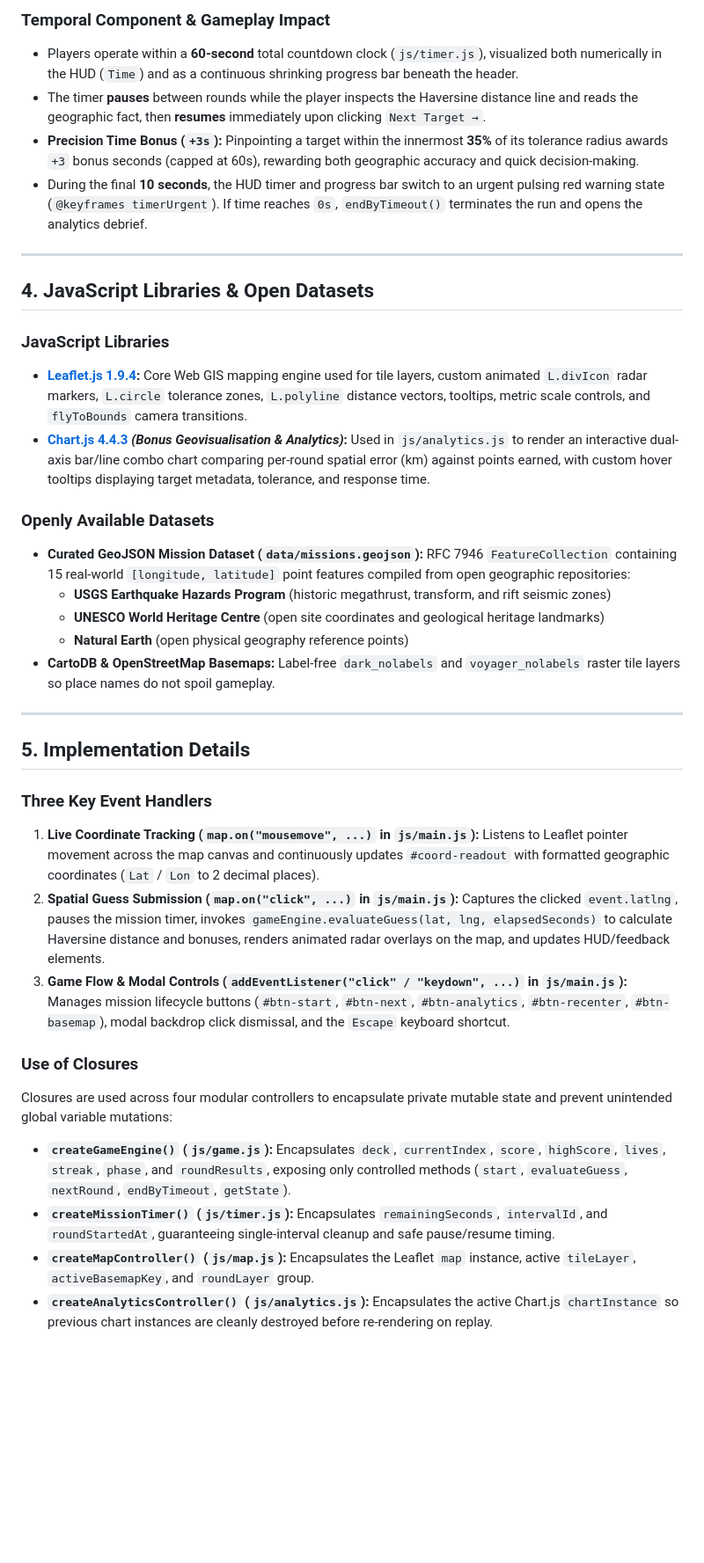
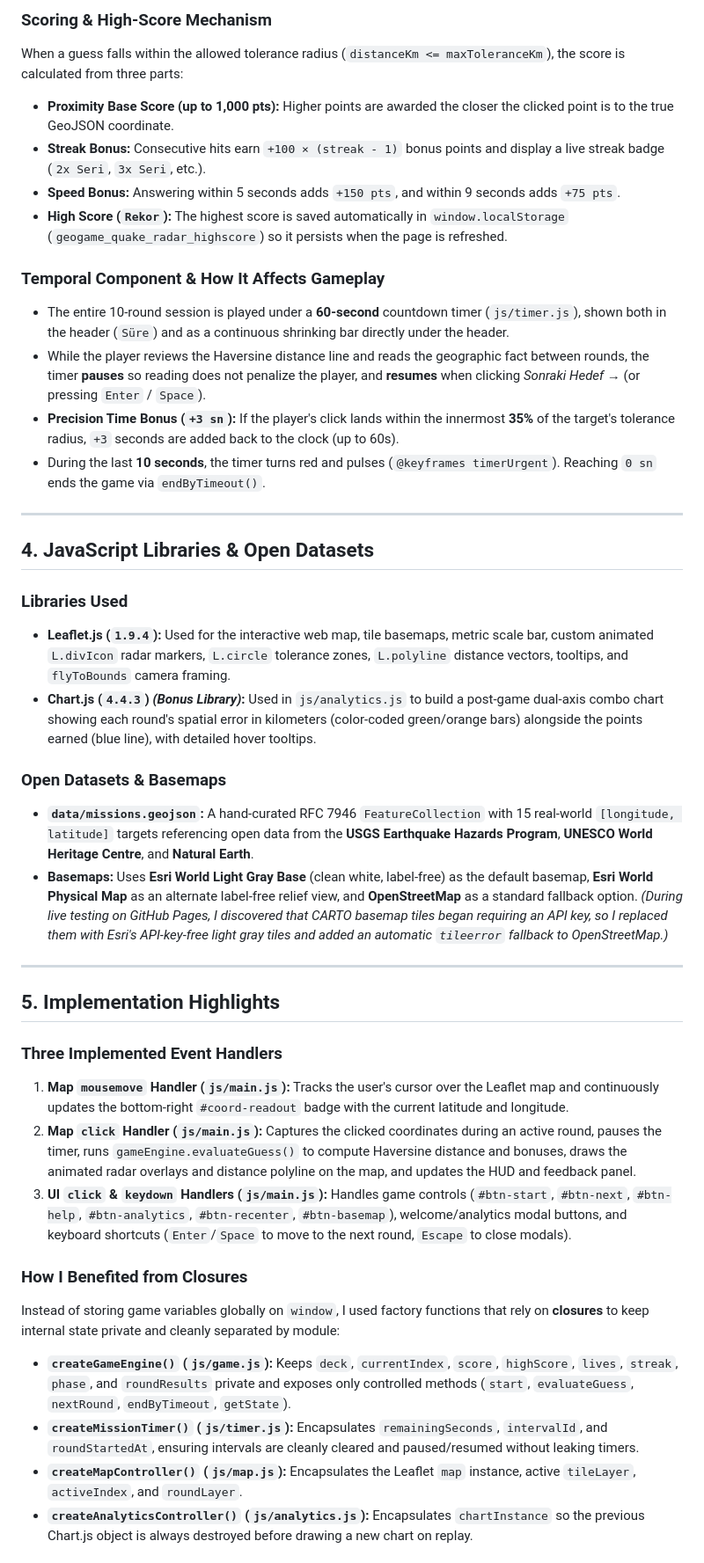
Before and after one commit to begum-miray/GEOGAME, a Markdown page: README.md, the part around one of its changes. Shown at 88% size. Drawn GitHub-style; blank space fills up the shorter version.

```diff
--- a/README.md
+++ b/README.md
@@ -54,38 +60,42 @@ When a guess lands within the target's tolerance radius (`distanceKm <= maxToler
 
-### Temporal Component & Gameplay Impact
-- Players operate within a **60-second** total countdown clock (`js/timer.js`), visualized both numerically in the HUD (`Time`) and as a continuous shrinking progress bar beneath the header.
-- The timer **pauses** between rounds while the player inspects the Haversine distance line and reads the geographic fact, then **resumes** immediately upon clicking `Next Target →`.
-- **Precision Time Bonus (`+3s`):** Pinpointing a target within the innermost **35%** of its tolerance radius awards `+3` bonus seconds (capped at 60s), rewarding both geographic accuracy and quick decision-making.
-- During the final **10 seconds**, the HUD timer and progress bar switch to an urgent pulsing red warning state (`@keyframes timerUrgent`). If time reaches `0s`, `endByTimeout()` terminates the run and opens the analytics debrief.
+### Scoring & High-Score Mechanism
+When a guess falls within the allowed tolerance radius (`distanceKm <= maxToleranceKm`), the score is calculated from three parts:
+- **Proximity Base Score (up to 1,000 pts):** Higher points are awarded the closer the clicked point is to the true GeoJSON coordinate.
+- **Streak Bonus:** Consecutive hits earn `+100 × (streak - 1)` bonus points and display a live streak badge (`2x Seri`, `3x Seri`, etc.).
+- **Speed Bonus:** Answering within 5 seconds adds `+150 pts`, and within 9 seconds adds `+75 pts`.
+- **High Score (`Rekor`):** The highest score is saved automatically in `window.localStorage` (`geogame_quake_radar_highscore`) so it persists when the page is refreshed.
+
+### Temporal Component & How It Affects Gameplay
+- The entire 10-round session is played under a **60-second** countdown timer (`js/timer.js`), shown both in the header (`Süre`) and as a continuous shrinking bar directly under the header.
+- While the player reviews the Haversine distance line and reads the geographic fact between rounds, the timer **pauses** so reading does not penalize the player, and **resumes** when clicking *Sonraki Hedef →* (or pressing `Enter` / `Space`).
+- **Precision Time Bonus (`+3 sn`):** If the player's click lands within the innermost **35%** of the target's tolerance radius, `+3` seconds are added back to the clock (up to 60s).
+- During the last **10 seconds**, the timer turns red and pulses (`@keyframes timerUrgent`). Reaching `0 sn` ends the game via `endByTimeout()`.
 
 ---
 
 ## 4. JavaScript Libraries & Open Datasets
 
-### JavaScript Libraries
-- **[Leaflet.js 1.9.4](https://leafletjs.com/):** Core Web GIS mapping engine used for tile layers, custom animated `L.divIcon` radar markers, `L.circle` tolerance zones, `L.polyline` distance vectors, tooltips, metric scale controls, and `flyToBounds` camera transitions.
-- **[Chart.js 4.4.3](https://www.chartjs.org/) *(Bonus Geovisualisation & Analytics)*:** Used in `js/analytics.js` to render an interactive dual-axis bar/line combo chart comparing per-round spatial error (km) against points earned, with custom hover tooltips displaying target metadata, tolerance, and response time.
+### Libraries Used
+- **Leaflet.js (`1.9.4`):** Used for the interactive web map, tile basemaps, metric scale bar, custom animated `L.divIcon` radar markers, `L.circle` tolerance zones, `L.polyline` distance vectors, tooltips, and `flyToBounds` camera framing.
+- **Chart.js (`4.4.3`) *(Bonus Library)*:** Used in `js/analytics.js` to build a post-game dual-axis combo chart showing each round's spatial error in kilometers (color-coded green/orange bars) alongside the points earned (blue line), with detailed hover tooltips.
 
-### Openly Available Datasets
-- **Curated GeoJSON Mission Dataset (`data/missions.geojson`):** RFC 7946 `FeatureCollection` containing 15 real-world `[longitude, latitude]` point features compiled from open geographic repositories:
-  - **USGS Earthquake Hazards Program** (historic megathrust, transform, and rift seismic zones)
-  - **UNESCO World Heritage Centre** (open site coordinates and geological heritage landmarks)
-  - **Natural Earth** (open physical geography reference points)
-- **CartoDB & OpenStreetMap Basemaps:** Label-free `dark_nolabels` and `voyager_nolabels` raster tile layers so place names do not spoil gameplay.
+### Open Datasets & Basemaps
+- **`data/missions.geojson`:** A hand-curated RFC 7946 `FeatureCollection` with 15 real-world `[longitude, latitude]` targets referencing open data from the **USGS Earthquake Hazards Program**, **UNESCO World Heritage Centre**, and **Natural Earth**.
+- **Basemaps:** Uses **Esri World Light Gray Base** (clean white, label-free) as the default basemap, **Esri World Physical Map** as an alternate label-free relief view, and **OpenStreetMap** as a standard fallback option. *(During live testing on GitHub Pages, I discovered that CARTO basemap tiles began requiring an API key, so I replaced them with Esri's API-key-free light gray tiles and added an automatic `tileerror` fallback to OpenStreetMap.)*
 
 ---
 
-## 5. Implementation Details
+## 5. Implementation Highlights
 
-### Three Key Event Handlers
-1. **Live Coordinate Tracking (`map.on("mousemove", ...)` in `js/main.js`):** Listens to Leaflet pointer movement across the map canvas and continuously updates `#coord-readout` with formatted geographic coordinates (`Lat` / `Lon` to 2 decimal places).
-2. **Spatial Guess Submission (`map.on("click", ...)` in `js/main.js`):** Captures the clicked `event.latlng`, pauses the mission timer, invokes `gameEngine.evaluateGuess(lat, lng, elapsedSeconds)` to calculate Haversine distance and bonuses, renders animated radar overlays on the map, and updates HUD/feedback elements.
-3. **Game Flow & Modal Controls (`addEventListener("click" / "keydown", ...)` in `js/main.js`):** Manages mission lifecycle buttons (`#btn-start`, `#btn-next`, `#btn-analytics`, `#btn-recenter`, `#btn-basemap`), modal backdrop click dismissal, and the `Escape` keyboard shortcut.
+### Three Implemented Event Handlers
+1. **Map `mousemove` Handler (`js/main.js`):** Tracks the user's cursor over the Leaflet map and continuously updates the bottom-right `#coord-readout` badge with the current latitude and longitude.
+2. **Map `click` Handler (`js/main.js`):** Captures the clicked coordinates during an active round, pauses the timer, runs `gameEngine.evaluateGuess()` to compute Haversine distance and bonuses, draws the animated radar overlays and distance polyline on the map, and updates the HUD and feedback panel.
+3. **UI `click` & `keydown` Handlers (`js/main.js`):** Handles game controls (`#btn-start`, `#btn-next`, `#btn-help`, `#btn-analytics`, `#btn-recenter`, `#btn-basemap`), welcome/analytics modal buttons, and keyboard shortcuts (`Enter`/`Space` to move to the next round, `Escape` to close modals).
 
-### Use of Closures
-Closures are used across four modular controllers to encapsulate private mutable state and prevent unintended global variable mutations:
-- **`createGameEngine()` (`js/game.js`):** Encapsulates `deck`, `currentIndex`, `score`, `highScore`, `lives`, `streak`, `phase`, and `roundResults`, exposing only controlled methods (`start`, `evaluateGuess`, `nextRound`, `endByTimeout`, `getState`).
-- **`createMissionTimer()` (`js/timer.js`):** Encapsulates `remainingSeconds`, `intervalId`, and `roundStartedAt`, guaranteeing single-interval cleanup and safe pause/resume timing.
-- **`createMapController()` (`js/map.js`):** Encapsulates the Leaflet `map` instance, active `tileLayer`, `activeBasemapKey`, and `roundLayer` group.
-- **`createAnalyticsController()` (`js/analytics.js`):** Encapsulates the active Chart.js `chartInstance` so previous chart instances are cleanly destroyed before re-rendering on replay.
+### How I Benefited from Closures
+Instead of storing game variables globally on `window`, I used factory functions that rely on **closures** to keep internal state private and cleanly separated by module:
+- **`createGameEngine()` (`js/game.js`):** Keeps `deck`, `currentIndex`, `score`, `highScore`, `lives`, `streak`, `phase`, and `roundResults` private and exposes only controlled methods (`start`, `evaluateGuess`, `nextRound`, `endByTimeout`, `getState`).
+- **`createMissionTimer()` (`js/timer.js`):** Encapsulates `remainingSeconds`, `intervalId`, and `roundStartedAt`, ensuring intervals are cleanly cleared and paused/resumed without leaking timers.
+- **`createMapController()` (`js/map.js`):** Encapsulates the Leaflet `map` instance, active `tileLayer`, `activeIndex`, and `roundLayer`.
+- **`createAnalyticsController()` (`js/analytics.js`):** Encapsulates `chartInstance` so the previous Chart.js object is always destroyed before drawing a new chart on replay.
 
```
Also changed, not shown: other parts of README.md (+69 -52 lines), assets/images/screenshot-gameplay.png (added), assets/images/screenshot-welcome.png (added).
